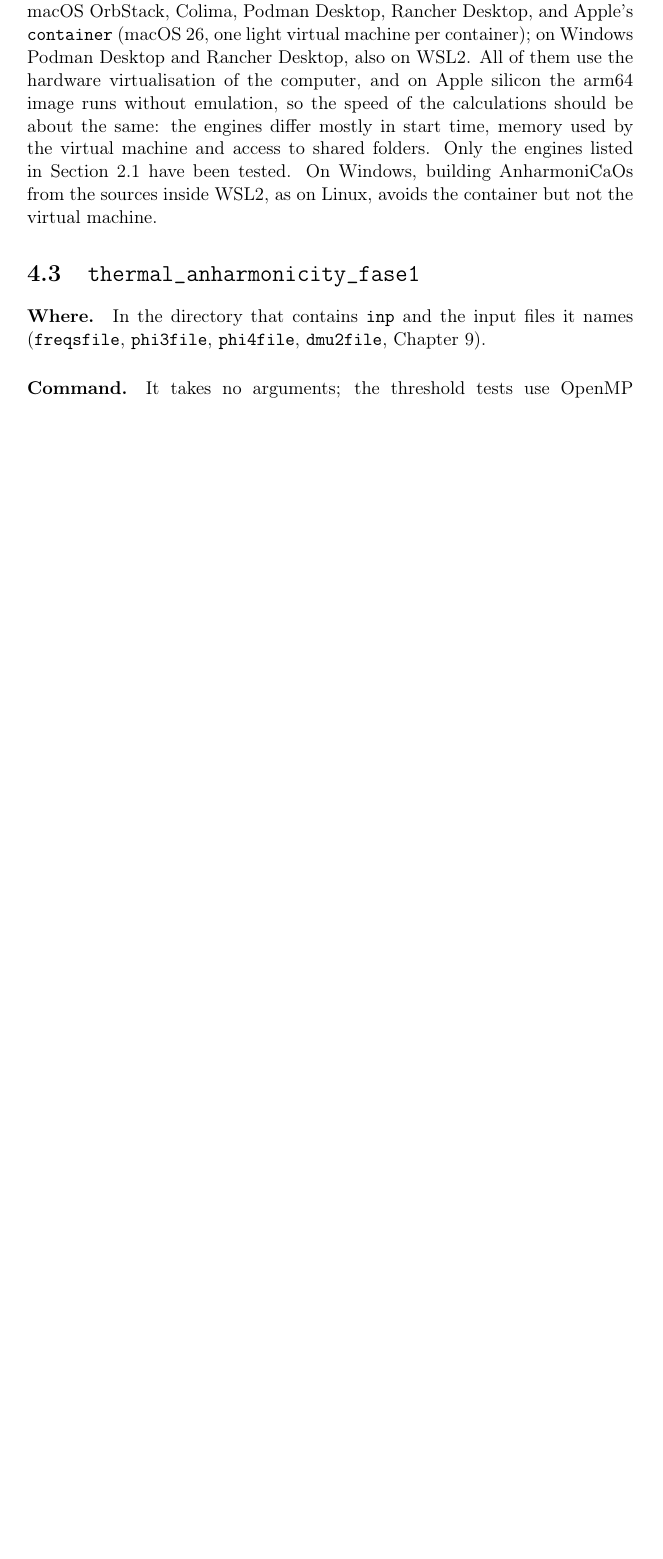
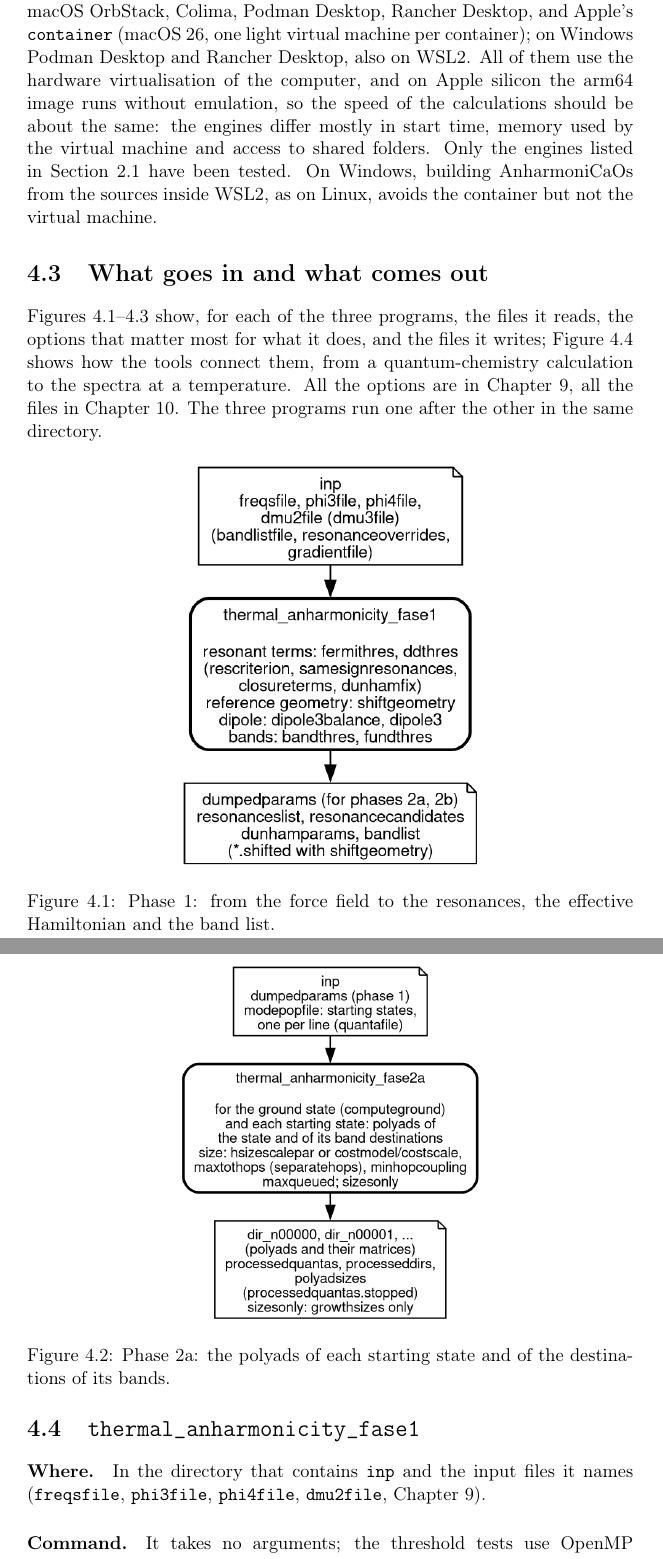
Before and after one commit to gmulas/AnharmoniCaOs-manual, a LaTeX document (manual.tex, which reads chapters/programs.tex): part of page 23 of 88 before the commit and two parts of pages 23 and 24 of 91 after it, the two joined at a grey line, cut so that both start at the same text, the shorter picture padded with empty space. Compiled offline with pdfLaTeX.

Commit message:
Running the programs: what goes in and what comes out (four figures)
A short section before the program sections, with one figure per
program (phase 1, 2a, 2b) showing the files it reads, the options that
matter most for what it does and the files it writes, and one figure of
the tools, from a quantum-chemistry calculation to the spectra at a
temperature. The figures are PNG drawn by Graphviz from the .dot files
next to them in figures/ (the command to regenerate each is at its top),
so that both the PDF and the LaTeXML output include them like the other
figures. Every option and file named is in the Input and Output
reference.

make pdf: 91 pages, no undefined reference, no new overfull box.

Co-Authored-By: Claude Opus 5.5 <noreply@anthropic.com>

```diff
--- a/chapters/programs.tex
+++ b/chapters/programs.tex
@@ -183,3 +183,26 @@ time, memory used by the virtual machine and access to shared folders.
 Only the engines listed in Section~\ref{sec:container} have been tested.
 On Windows, building \ac{} from the sources inside WSL2, as on Linux,
 avoids the container but not the virtual machine.
+
+\section{What goes in and what comes out}\label{sec:run-flow}
+
+Figures~\ref{fig:flow-fase1}--\ref{fig:flow-fase2b} show, for each of the
+three programs, the files it reads, the options that matter most for what
+it does, and the files it writes; Figure~\ref{fig:flow-tools} shows how the
+tools connect them, from a quantum-chemistry calculation to the spectra at
+a temperature. All the options are in Chapter~\ref{ch:inputs}, all the
+files in Chapter~\ref{ch:outputs}. The three programs run one after the
+other in the same directory.
+
+\begin{figure}[ht]
+\centering
+\includegraphics[width=0.5\textwidth]{figures/flow-fase1.png}
+\caption{Phase~1: from the force field to the resonances, the effective
+Hamiltonian and the band list.}\label{fig:flow-fase1}
+\end{figure}
+
+\begin{figure}[ht]
+\centering
+\includegraphics[width=0.5\textwidth]{figures/flow-fase2a.png}
+\caption{Phase~2a: the polyads of each starting state and of the
+destinations of its bands.}\label{fig:flow-fase2a}
@@ -186,3 +224,4 @@ avoids the container but not the virtual machine.
+\end{figure}
 
 \section{\prog{thermal\_anharmonicity\_fase1}}\label{sec:run-fase1}
 
```
Also changed, not shown: figures/flow-fase1.png (added), figures/flow-fase2a.png (added), figures/flow-fase2b.png (added), figures/flow-tools.png (added), chapters/programs.tex (15 more changed lines), 4 other files.
